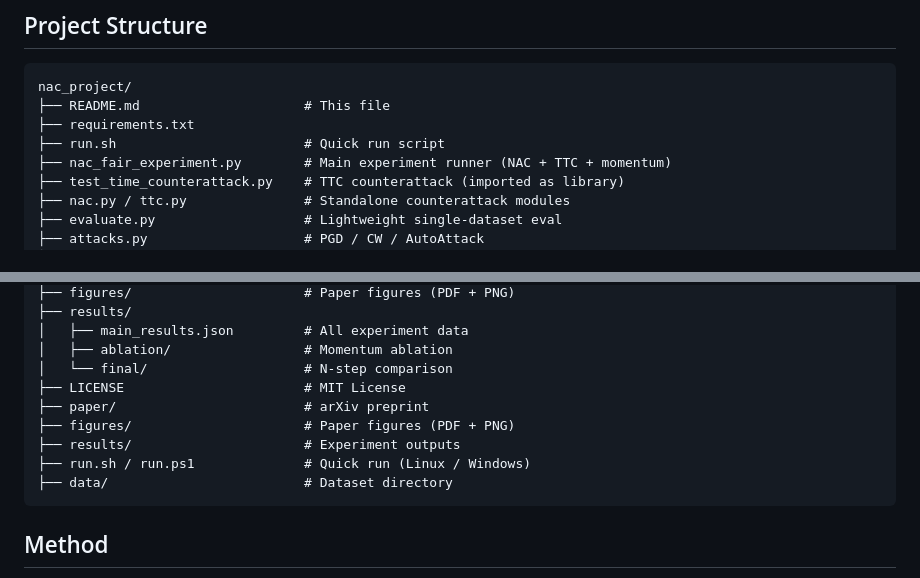
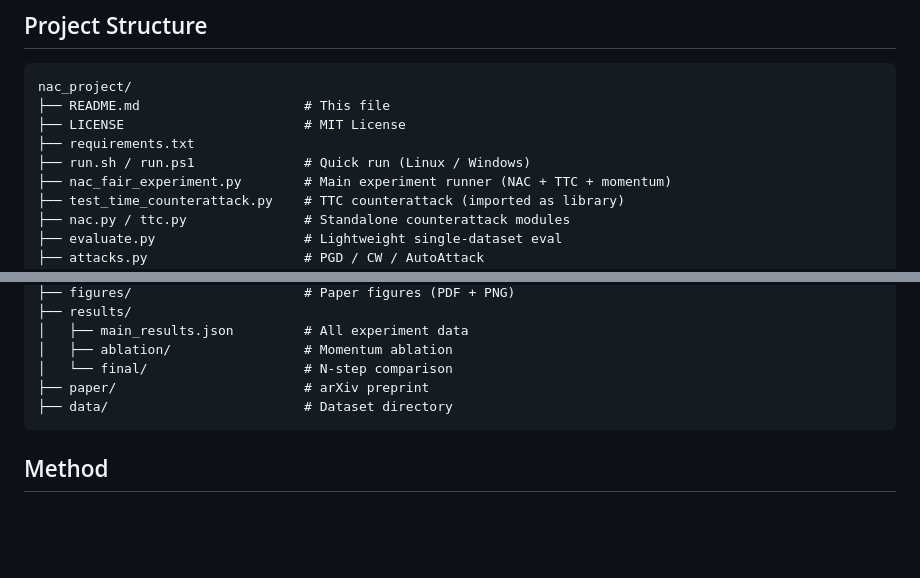
Before and after one commit to 1011245276/NAC, a Markdown page: README.md, 2 parts joined by grey strips. Rendered like a GitHub page; blank space fills up the shorter version.

Commit message:
Fix README tree: remove duplicates, add missing LICENSE entry

````diff
--- a/README.md
+++ b/README.md
@@ -161,8 +161,9 @@ Results are saved to `results/<experiment>/` after each script completes.
 ```
 nac_project/
 ├── README.md                     # This file
+├── LICENSE                       # MIT License
 ├── requirements.txt
-├── run.sh                        # Quick run script
+├── run.sh / run.ps1              # Quick run (Linux / Windows)
 ├── nac_fair_experiment.py        # Main experiment runner (NAC + TTC + momentum)
 ├── test_time_counterattack.py    # TTC counterattack (imported as library)
 ├── nac.py / ttc.py               # Standalone counterattack modules
@@ -187,11 +188,7 @@ nac_project/
 │   ├── main_results.json         # All experiment data
 │   ├── ablation/                 # Momentum ablation
 │   └── final/                    # N-step comparison
-├── LICENSE                       # MIT License
 ├── paper/                        # arXiv preprint
-├── figures/                      # Paper figures (PDF + PNG)
-├── results/                      # Experiment outputs
-├── run.sh / run.ps1              # Quick run (Linux / Windows)
 ├── data/                         # Dataset directory
 ```
 
````
